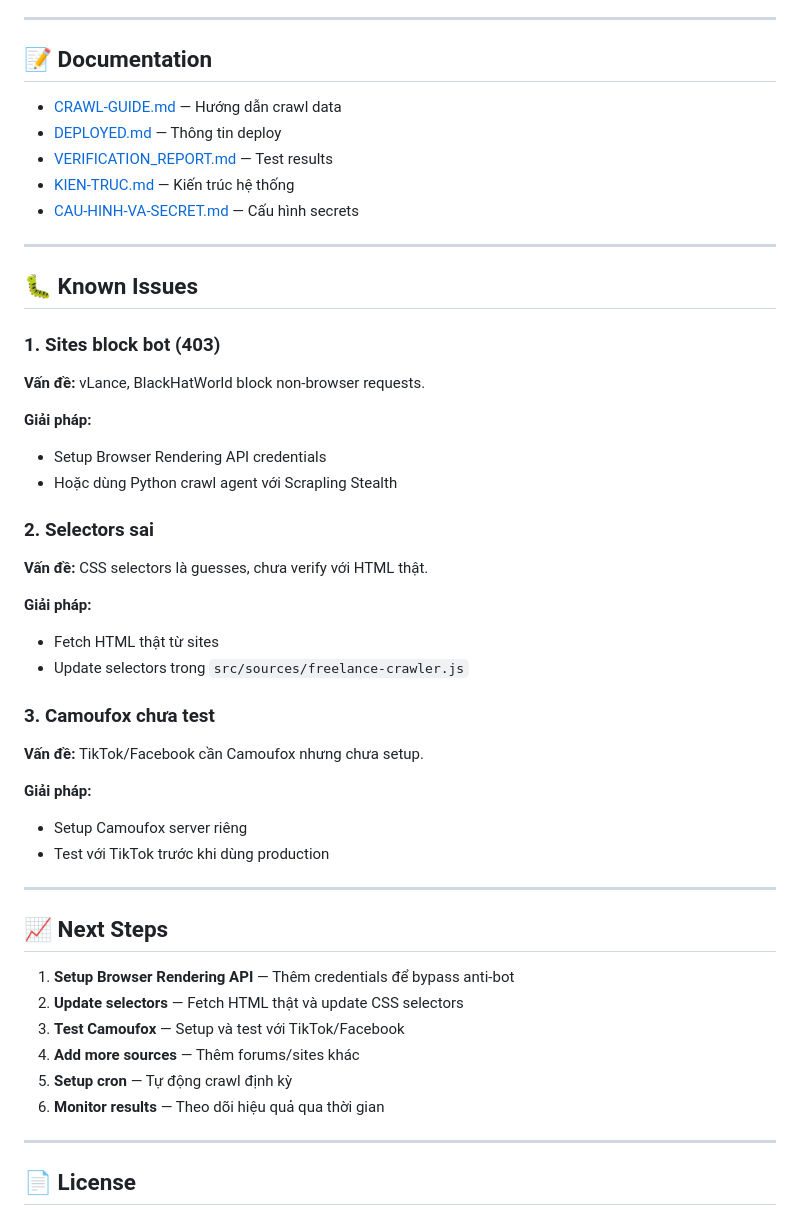
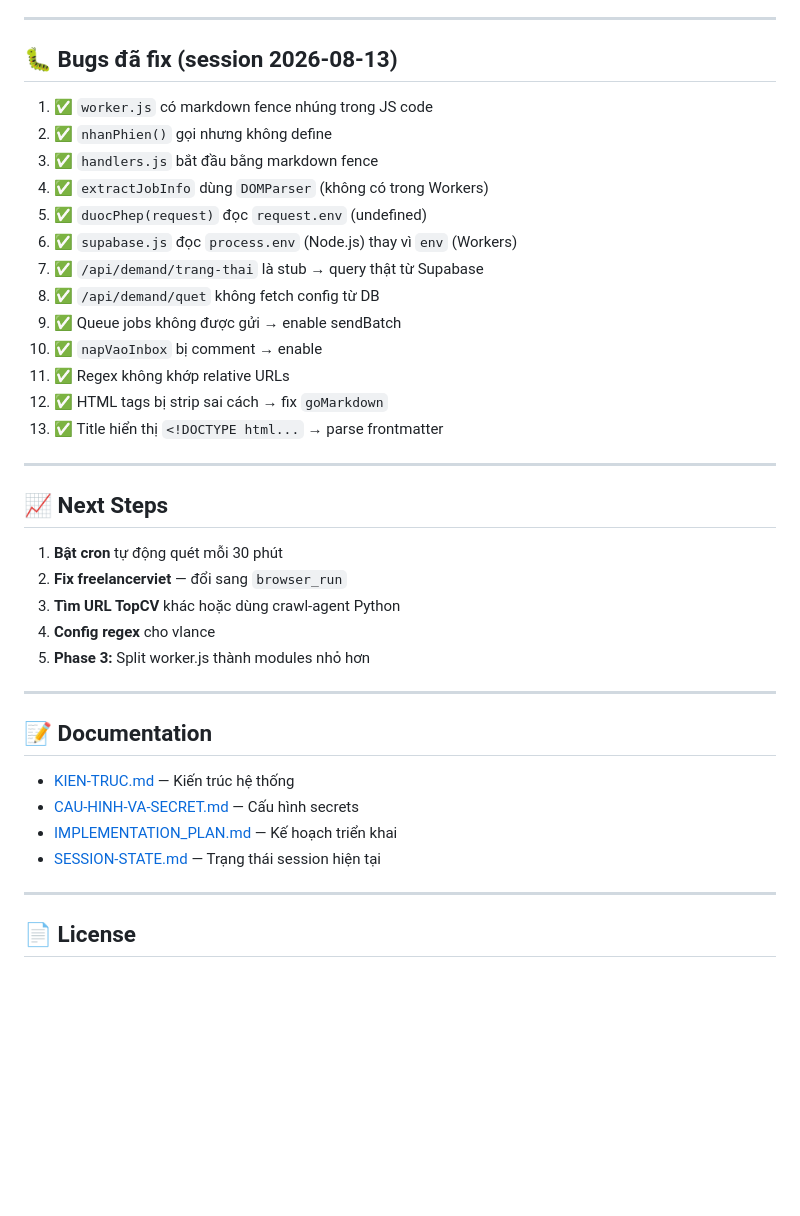
Before and after one commit to christianvu23/mtkdemandengines, a Markdown page: README.md, the part around one of its changes. Rendered like a GitHub page; blank space fills up the shorter version.

```diff
--- a/README.md
+++ b/README.md
@@ -286,52 +287,40 @@ npx wrangler secret put CLOUDFLARE_API_TOKEN
 
 ---
 
-## 📝 Documentation
+## 🐛 Bugs đã fix (session 2026-08-13)
 
-- [CRAWL-GUIDE.md](CRAWL-GUIDE.md) — Hướng dẫn crawl data
-- [DEPLOYED.md](DEPLOYED.md) — Thông tin deploy
-- [VERIFICATION_REPORT.md](crawl-agent/VERIFICATION_REPORT.md) — Test results
-- [KIEN-TRUC.md](KIEN-TRUC.md) — Kiến trúc hệ thống
-- [CAU-HINH-VA-SECRET.md](CAU-HINH-VA-SECRET.md) — Cấu hình secrets
-
----
-
-## 🐛 Known Issues
-
-### 1. Sites block bot (403)
-
-**Vấn đề:** vLance, BlackHatWorld block non-browser requests.
-
-**Giải pháp:**
-- Setup Browser Rendering API credentials
-- Hoặc dùng Python crawl agent với Scrapling Stealth
-
-### 2. Selectors sai
-
-**Vấn đề:** CSS selectors là guesses, chưa verify với HTML thật.
-
-**Giải pháp:**
-- Fetch HTML thật từ sites
-- Update selectors trong `src/sources/freelance-crawler.js`
-
-### 3. Camoufox chưa test
-
-**Vấn đề:** TikTok/Facebook cần Camoufox nhưng chưa setup.
-
-**Giải pháp:**
-- Setup Camoufox server riêng
-- Test với TikTok trước khi dùng production
+1. ✅ `worker.js` có markdown fence nhúng trong JS code
+2. ✅ `nhanPhien()` gọi nhưng không define
+3. ✅ `handlers.js` bắt đầu bằng markdown fence
+4. ✅ `extractJobInfo` dùng `DOMParser` (không có trong Workers)
+5. ✅ `duocPhep(request)` đọc `request.env` (undefined)
+6. ✅ `supabase.js` đọc `process.env` (Node.js) thay vì `env` (Workers)
+7. ✅ `/api/demand/trang-thai` là stub → query thật từ Supabase
+8. ✅ `/api/demand/quet` không fetch config từ DB
+9. ✅ Queue jobs không được gửi → enable sendBatch
+10. ✅ `napVaoInbox` bị comment → enable
+11. ✅ Regex không khớp relative URLs
+12. ✅ HTML tags bị strip sai cách → fix `goMarkdown`
+13. ✅ Title hiển thị `<!DOCTYPE html...` → parse frontmatter
 
 ---
 
 ## 📈 Next Steps
 
-1. **Setup Browser Rendering API** — Thêm credentials để bypass anti-bot
-2. **Update selectors** — Fetch HTML thật và update CSS selectors
-3. **Test Camoufox** — Setup và test với TikTok/Facebook
-4. **Add more sources** — Thêm forums/sites khác
-5. **Setup cron** — Tự động crawl định kỳ
-6. **Monitor results** — Theo dõi hiệu quả qua thời gian
+1. **Bật cron** tự động quét mỗi 30 phút
+2. **Fix freelancerviet** — đổi sang `browser_run`
+3. **Tìm URL TopCV** khác hoặc dùng crawl-agent Python
+4. **Config regex** cho vlance
+5. **Phase 3:** Split worker.js thành modules nhỏ hơn
+
+---
+
+## 📝 Documentation
+
+- [KIEN-TRUC.md](KIEN-TRUC.md) — Kiến trúc hệ thống
+- [CAU-HINH-VA-SECRET.md](CAU-HINH-VA-SECRET.md) — Cấu hình secrets
+- [IMPLEMENTATION_PLAN.md](IMPLEMENTATION_PLAN.md) — Kế hoạch triển khai
+- [SESSION-STATE.md](SESSION-STATE.md) — Trạng thái session hiện tại
 
 ---
 
```
Also changed, not shown: other parts of README.md (+103 -101 lines).
